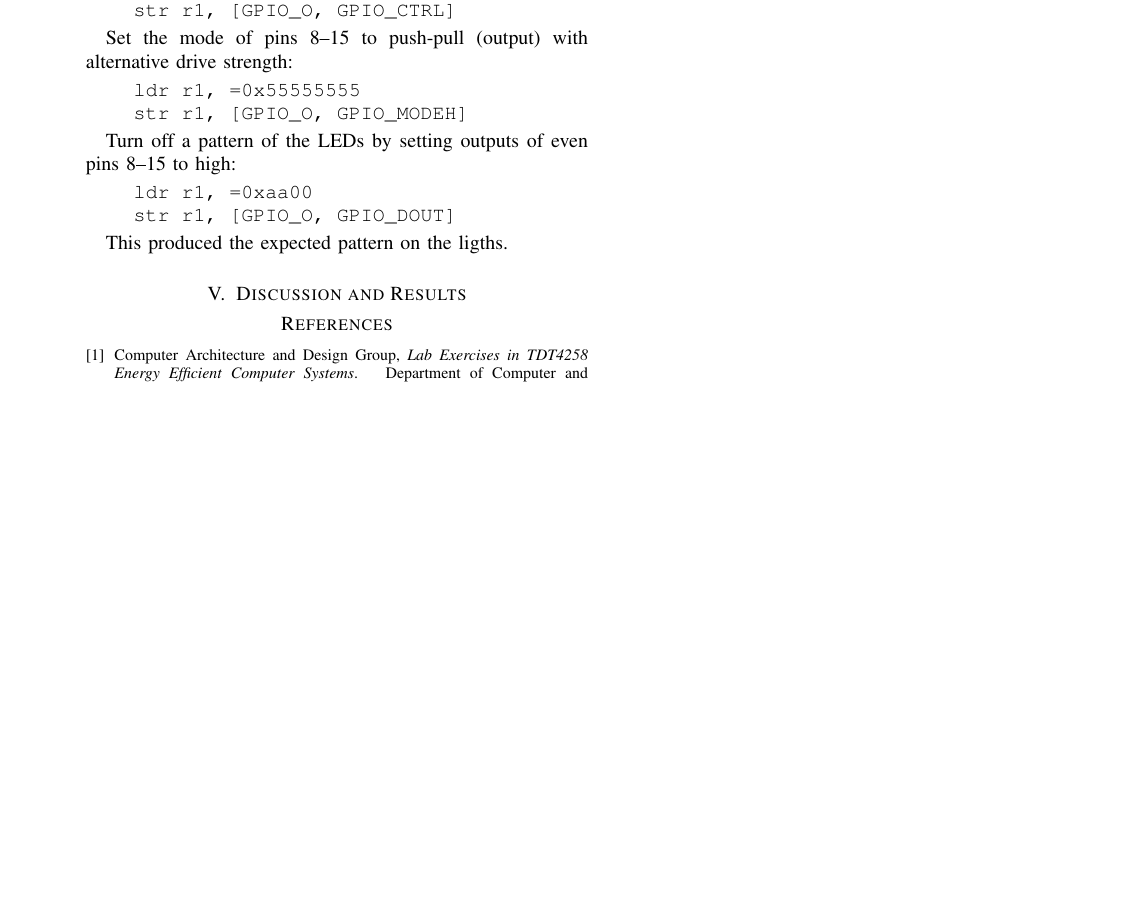
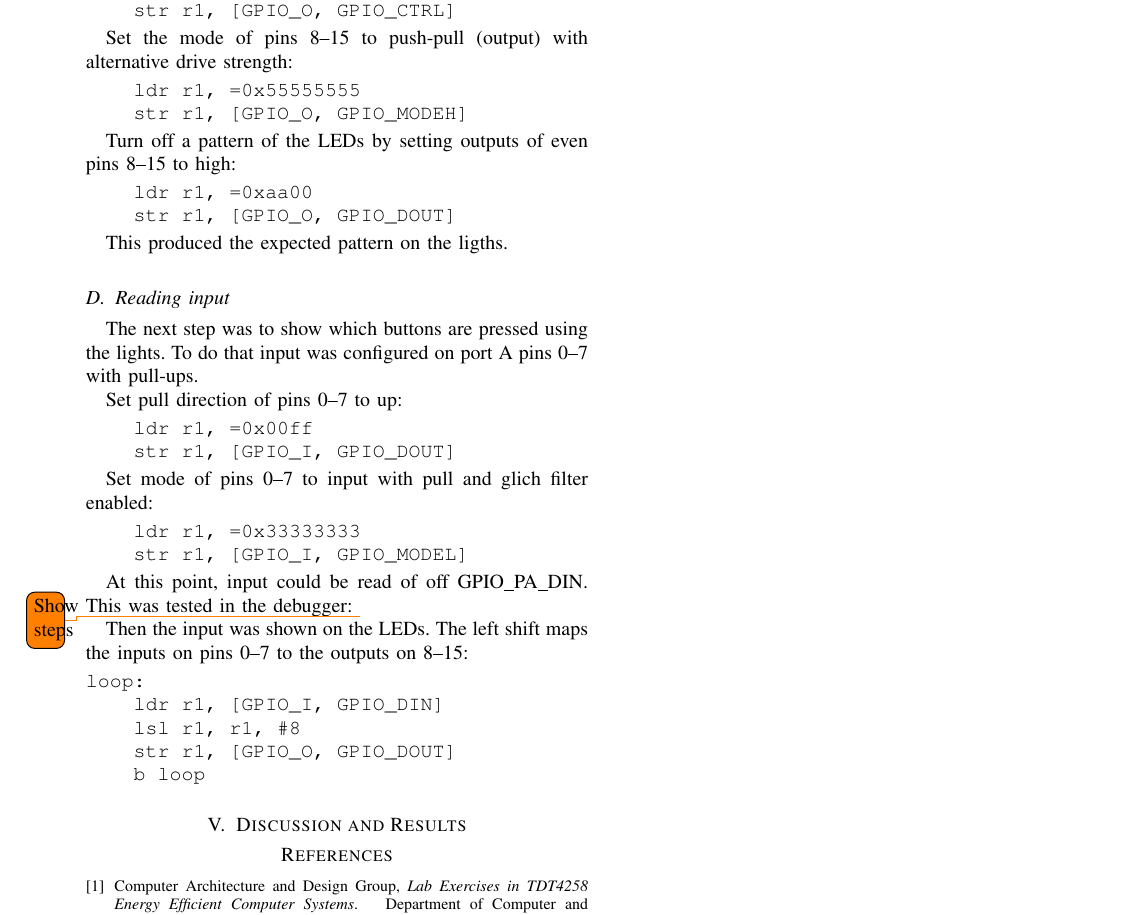
Before and after one commit to helliio/TDT4258_LZ_AW_GK, a LaTeX paper (ex1/report/main.tex, which reads ex1/report/chapters/development.tex): part of page 2 of 2, cut so that both start at the same text, the shorter picture padded with empty space. Compiled offline with pdfLaTeX.

Commit message:
EX1 report: add section on reading input

```diff
--- a/ex1/report/chapters/development.tex
+++ b/ex1/report/chapters/development.tex
@@ -67,3 +67,34 @@ Turn off a pattern of the LEDs by setting outputs of even pins 8--15 to high:
 \end{minted}
 
 This produced the expected pattern on the ligths.
+
+
+\subsection{Reading input}
+The next step was to show which buttons are pressed using the lights.
+To do that input was configured on port A pins 0--7 with pull-ups.
+
+Set pull direction of pins 0--7 to up:
+\begin{minted}{objdump}
+    ldr r1, =0x00ff
+    str r1, [GPIO_I, GPIO_DOUT]
+\end{minted}
+
+Set mode of pins 0--7 to input with pull and glich filter enabled:
+\begin{minted}{objdump}
+    ldr r1, =0x33333333
+    str r1, [GPIO_I, GPIO_MODEL]
+\end{minted}
+
+At this point, input could be read of off GPIO\_PA\_DIN.
+This was tested in the debugger:
+\todo{Show steps}
+
+Then the input was shown on the LEDs.
+The left shift maps the inputs on pins 0--7 to the outputs on 8--15:
+\begin{minted}{objdump}
+loop:
+    ldr r1, [GPIO_I, GPIO_DIN]
+    lsl r1, r1, #8
+    str r1, [GPIO_O, GPIO_DOUT]
+    b loop
+\end{minted}
```
